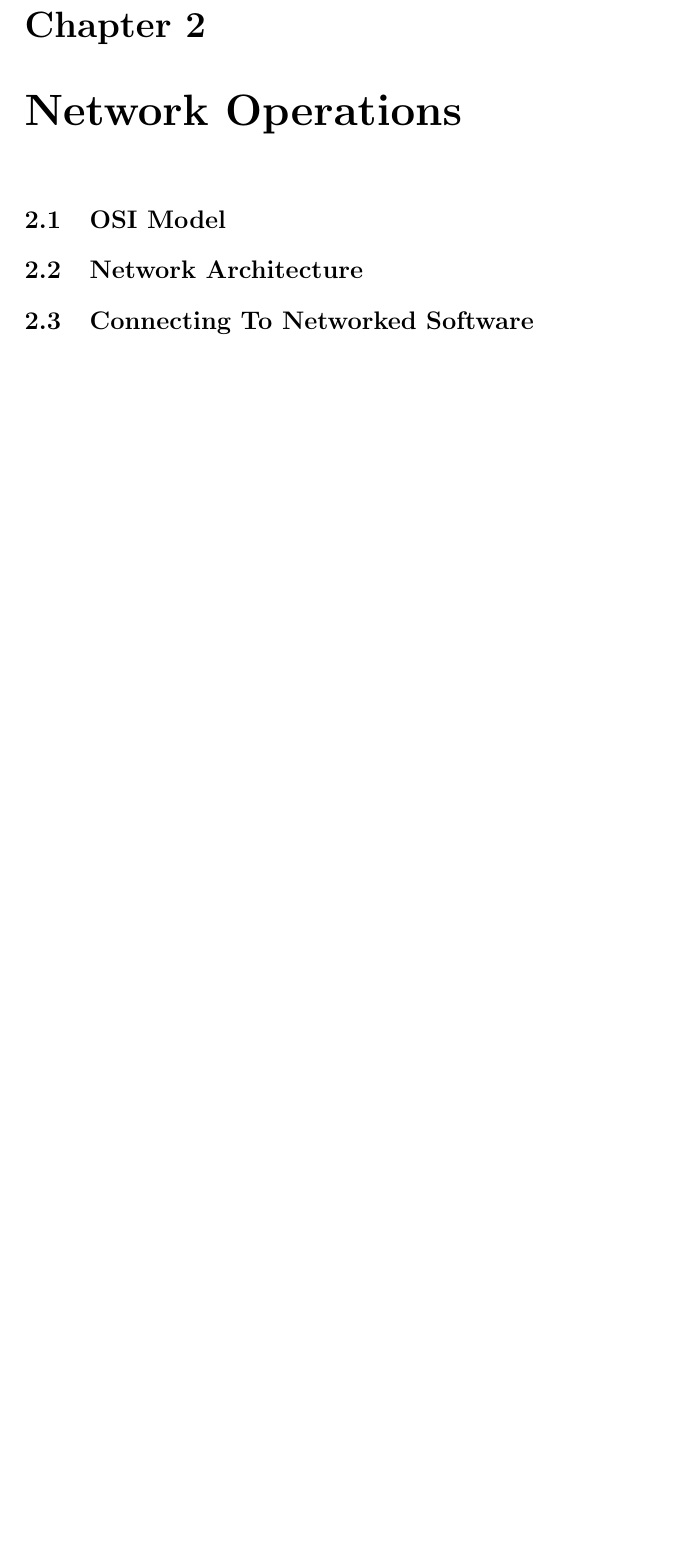
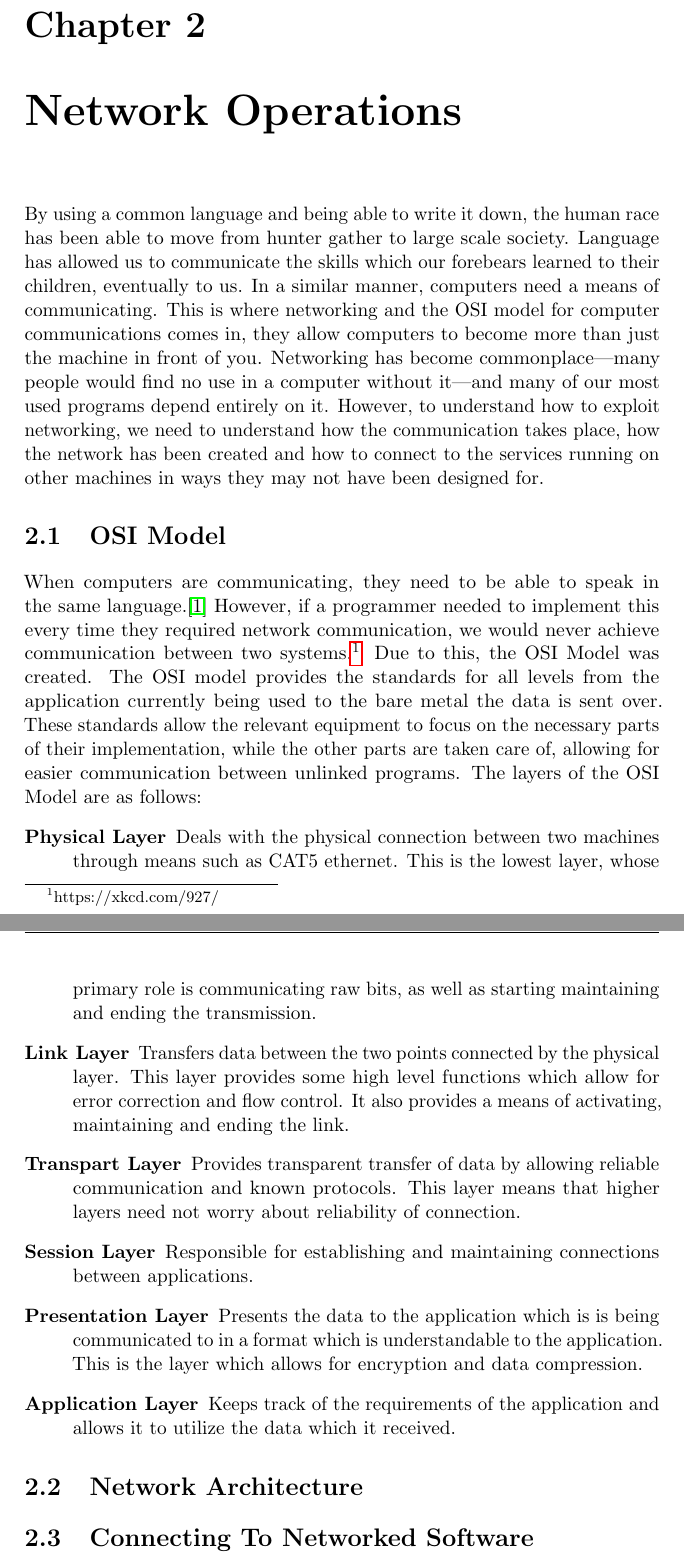
Before and after one commit to JarrahGos/CYSECTrainingProgram, a LaTeX document (program.tex): part of page 10 of 34 before the commit and two parts of pages 10 and 11 of 35 after it, the two joined at a grey line, cut so that both start at the same text, the shorter picture padded with empty space. Compiled offline with pdfLaTeX.

Commit message:
Start network operations, OSI Model described.

```diff
--- a/program.tex
+++ b/program.tex
@@ -195,7 +195,39 @@
 		\subsubsection{Assembly}
 
 \chapter{Network Operations}
+	By using a common language and being able to write it down, the human race has been able to move from hunter gather to large scale society.
+	Language has allowed us to communicate the skills which our forebears learned to their children, eventually to us.
+	In a similar manner, computers need a means of communicating.
+	This is where networking and the OSI model for computer communications comes in, they allow computers to become more than just the machine in front of you.
+	Networking has become commonplace---many people would find no use in a computer without it---and many of our most used programs depend entirely on it.
+	However, to understand how to exploit networking, we need to understand how the communication takes place, how the network has been created and how to connect to the services running on other machines in ways they may not have been designed for.
 	\section{OSI Model}
+		When computers are communicating, they need to be able to speak in the same language.\cite{HackingAOE}
+		However, if a programmer needed to implement this every time they required network communication, we would never achieve communication between two systems.\footnote{https://xkcd.com/927/}
+		Due to this, the OSI Model was created.
+		The OSI model provides the standards for all levels from the application currently being used to the bare metal the data is sent over.
+		These standards allow the relevant equipment to focus on the necessary parts of their implementation, while the other parts are taken care of, allowing for easier communication between unlinked programs.
+		The layers of the OSI Model are as follows:
+		\begin{description}
+			\item[Physical Layer]
+				Deals with the physical connection between two machines through means such as CAT5 ethernet.
+				This is the lowest layer, whose primary role is communicating raw bits, as well as starting maintaining and ending the transmission.
+			\item[Link Layer]
+				Transfers data between the two points connected by the physical layer.
+				This layer provides some high level functions which allow for error correction and flow control.
+				It also provides a means of activating, maintaining and ending the link.
+			\item[Transpart Layer]
+				Provides transparent transfer of data by allowing reliable communication and known protocols.
+				This layer means that higher layers need not worry about reliability of connection.
+			\item[Session Layer]
+				Responsible for establishing and maintaining connections between applications.
+			\item[Presentation Layer]
+				Presents the data to the application which is is being communicated to in a format which is understandable to the application.
+				This is the layer which allows for encryption and data compression.
+			\item[Application Layer]
+				Keeps track of the requirements of the application and allows it to utilize the data which it received.
+		\end{description}
+
 	\section{Network Architecture}
 	\section{Connecting To Networked Software}
 \chapter{Scoping and Mindset}
```
Also changed, not shown: program.bib (+7 -0 lines).
